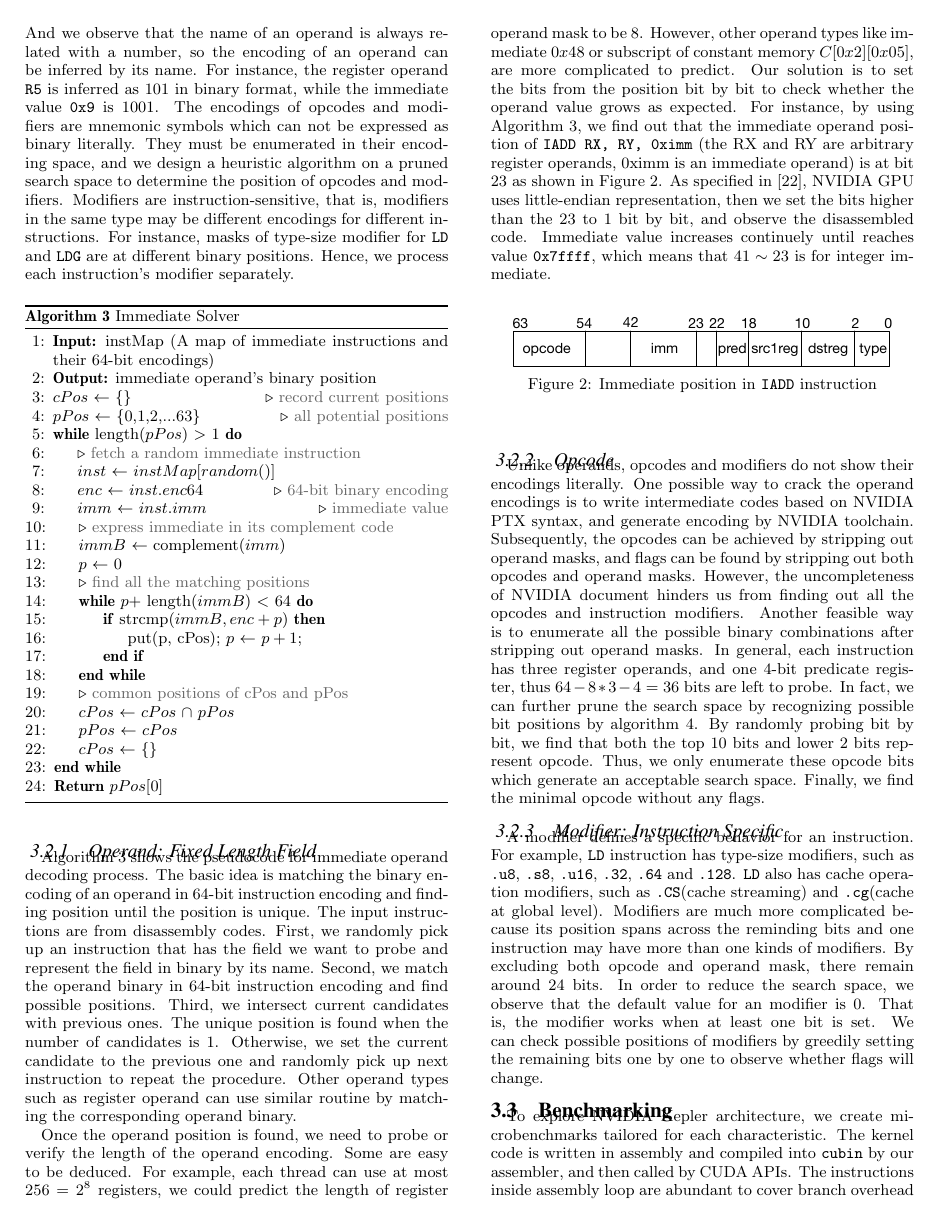
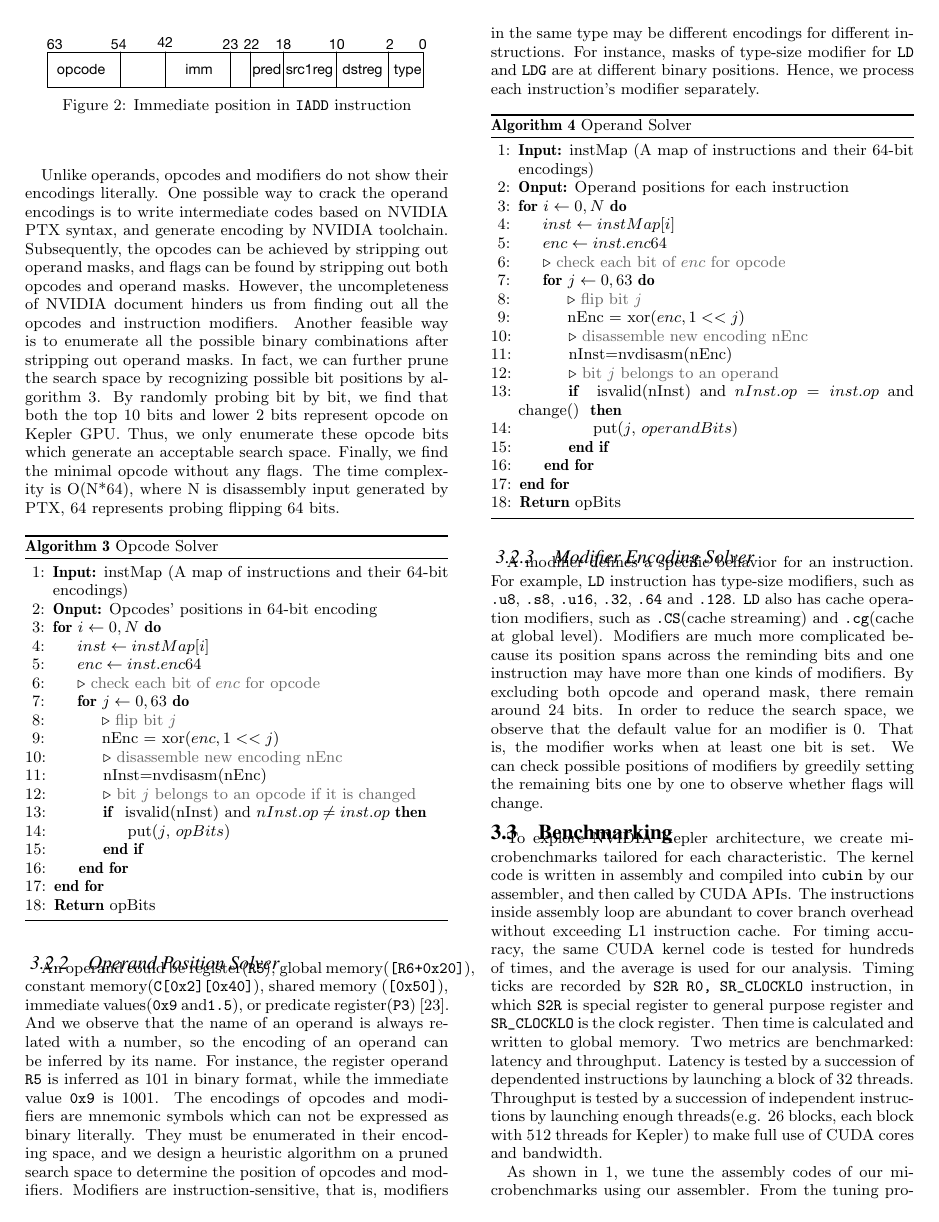
Before and after one commit to fruitfly1026/SGEMM, a LaTeX paper (sgemm.tex, which reads text/solver.tex): page 4 of 14. Compiled offline with pdfLaTeX.

Commit message:
Added new figures

```diff
--- a/text/solver.tex
+++ b/text/solver.tex
@@ -14,3 +14,7 @@ Figure~\ref{fig:imm} shows an assembly instruction consisting of three fields: {
 variable $instMap$, which is the input of our solver.
 %In this way, we generate real assembly instruction and their 64-bit encoding, which is the input of solver algorithm.
 %We disassmble libcublas.so to generate instruction and their corresponing 64-bit encodings. There are $1537123$ different encodings of cublas 7.0 library in total.
+\begin{figure}[htbp]
+\begin{center}
+\includegraphics[scale=0.5]{imm}
+    \caption{Immediate position in {\tt IADD} instruction}
@@ -18,3 +26,51 @@ variable $instMap$, which is the input of our solver.
+Unlike operands, opcodes and modifiers do not show their encodings literally. One possible way to crack the operand
+encodings is to write intermediate codes
+based on NVIDIA PTX syntax, and generate encoding by NVIDIA toolchain.
+%Then, opcode can be got by stripping out operand mask, and flag can be found by stripping out both opcode and operand
+%mask.
+Subsequently, the opcodes can be achieved by stripping out operand masks, and
+flags can be found by stripping out both opcodes and operand masks.
+However, the uncompleteness of NVIDIA document hinders us from finding out all the opcodes and instruction modifiers.
+Another feasible way is to enumerate all the possible binary combinations after stripping out operand masks.
+%In general, each instruction has three register operands, and one 4-bit predicate register, thus $64-8*3-4=36$ bits are left
+%to probe.
+In fact, we can further prune the search space by recognizing possible bit positions by algorithm~\ref{algo:opcode}. By
+randomly probing bit by bit, we find that both the top $10$ bits and lower $2$ bits represent opcode on Kepler GPU.
+%and other bits represent flags.
+Thus, we only enumerate these opcode bits which generate an acceptable search space. Finally, we find
+the minimal opcode without any flags. The time complexity is O(N*64), where N
+is disassembly input generated by PTX, $64$ represents probing flipping 64
+bits.
+
+\begin{algorithm}[htbp]
+      \caption{Opcode Solver}\label{algo:opcode}
+  \begin{algorithmic}[1]
+      \State \textbf {Input:} instMap (A map of instructions and their 64-bit encodings)
+      \State \textbf {Onput:} Opcodes' positions in 64-bit encoding
+      \For {$i \gets 0, N$}
+	  %\LineComment {fetch an instruction from generated database \jled{what's the database?}}
+      \State $inst \gets instMap[i]$
+      \State $enc \gets inst.enc64$
+	  \LineComment {check each bit of $enc$ for opcode}
+      \For {$j \gets 0, 63$}
+      %\LineComment {if bit $j$ not operand bit and its value is 0} % \jled{what about enc[j]!=0? No need to check if it is opcode?}}
+      %\If {notOprd($enc[j]$) and $enc[j] = 0$}
+      \LineComment {flip bit $j$}
+      \State nEnc = xor($enc, 1<<j$)
+	  \LineComment {disassemble new encoding nEnc}
+      \State nInst=nvdisasm(nEnc)
+	  \LineComment {bit $j$ belongs to an opcode if it is changed }
+      \If { isvalid(nInst) and $nInst.op\neq inst.op$}
+      \State put($j$, $opBits$)
+      %\EndIf
+      \EndIf
+      \EndFor
+      \EndFor
+      \State \textbf{Return} opBits %\jled{All instructions' opcodes are stored in opBits?}
+  \end{algorithmic}
+\end{algorithm}
+
+\subsubsection{Operand Position Solver}
 An operand could be register({\tt R5}),
 global memory({\tt [R6+0x20]}), constant memory({\tt C[0x2][0x40]}), shared memory ({\tt [0x50]}),
 immediate values({\tt 0x9} and{\tt1.5}), or predicate register({\tt P3})~\cite{ptx2015isa}. %represented by different .
@@ -27,98 +83,11 @@ determine the position of opcodes and modifiers.
 Modifiers are instruction-sensitive, that is, modifiers in the same type may be different encodings for different instructions.
 For instance, masks of type-size
 modifier for {\tt LD} and {\tt LDG} are at different binary positions. Hence, we process each instruction's modifier separately.
-
 \begin{algorithm}[htbp]
-    \caption{Immediate Solver} %\jled{what about changing ``pushback'' to ``put'' with an increment for p?} \jled{What about use register solver for this algorithm?}}
-      \label{algo:int_solver}
-  \begin{algorithmic}[1]
-      % \LineComment {input is pairs of full instruction and 64-bit encoding}
-      % \LineComment {output is the position of immediate}
-	  \State \textbf{Input:} instMap (A map of immediate instructions and their 64-bit encodings)
-      \State \textbf{Output:} immediate operand's binary position
-      \State $cPos$ $\gets$ \{\} \Comment{record current positions}
-      \State $pPos$ $\gets$ \{0,1,2,...63\} \Comment{all potential positions}
-	  % \LineComment {check if position is unique}
-      \While {length($pPos$) $>$ 1}
-      % \While {$pPos$ $\neq$ NULL}
-      \LineComment {fetch a random immediate instruction}
-      \State $inst$ $\gets$ $instMap[random()]$
-      \State $enc$ $\gets$ $inst.enc64$ \Comment{64-bit binary encoding}
-      \State $imm$ $\gets$ $inst.imm$ \Comment{immediate value}
-	  \LineComment {express immediate in its complement code}
-      \State $immB$ $\gets$ complement($imm$)
-      \State $p$ $\gets$ 0
-      % \State $immLen$ $\gets$ length($immBin$)
-      % \LineComment {match immBin in 64-bit encoding}
-      \LineComment {find all the matching positions}
-      \While {$p+$ length($immB$) < $64$}
-      \If {strcmp($immB,enc+p$)}
-      \State put(p, cPos); $p$ $\gets$ $p+1$;
-      \EndIf
-      \EndWhile
-      \LineComment {common positions of cPos and pPos}
-      \State $cPos$ $\gets$ $cPos$ $\cap$ $pPos$
-      \State $pPos$ $\gets$ $cPos$
-      \State $cPos$ $\gets$ \{\}
-      \EndWhile
-      \State \textbf{Return} $pPos[0]$
-  \end{algorithmic}
-\end{algorithm}
-\subsubsection{Operand: Fixed Length Field}
-Algorithm~\ref{algo:int_solver} shows the pseudocode for immediate operand decoding process.
-The basic idea is matching the binary encoding of an operand in $64$-bit instruction encoding and finding
-position until the position is unique. The input instructions are from disassembly codes.
-First, we randomly pick up an instruction that has the field we want to probe and represent the field in binary by its
-name. Second, we match the operand binary in $64$-bit instruction encoding and find possible positions. Third, we
-intersect current candidates with previous ones. %If the number of candidates is $1$, we find the position.
-The unique position is found when the number of candidates is $1$.
-Otherwise,
-we set the current candidate to the previous one and randomly pick up next instruction to repeat the procedure.
-Other operand types such as register operand can use similar routine by matching the corresponding operand binary.
-
-Once the operand position is found, we need to probe or verify the length of the operand encoding. Some are easy to be
-deduced. For example, each thread can use at most $256=2^{8}$ registers, we could predict the length of register
-operand mask to be $8$.
-However, other operand types like immediate $0x48$ or subscript of constant memory $C[0x2][0x05]$, are more complicated
-to predict. Our solution is to set the bits from the position bit by bit to check whether the operand value grows
-as expected. For instance, by using Algorithm~\ref{algo:int_solver}, we find out that the immediate operand position
-of {\tt IADD RX, RY, 0ximm} (the RX and RY are arbitrary register operands, 0ximm is an immediate operand) is at bit $23$
-as shown in Figure~\ref{fig:imm}. As specified in~\cite{cuda2015programming}, NVIDIA GPU uses little-endian
-representation, then we set the bits higher than the $23$ to $1$ bit by bit, and observe the disassembled code.
-Immediate value increases continuely until reaches value {\tt 0x7ffff}, which means that $41\sim23$ is for integer
-immediate.%No {\tt fffff} immediate was got even if we set bit $42$ to be $1$.
-
-\begin{figure}[htbp]
-\begin{center}
-\includegraphics[scale=0.5]{imm}
-    \caption{Immediate position in {\tt IADD} instruction}
-\label{fig:imm}
-\end{center}
-\end{figure}
-
-\subsubsection{Opcode}
-Unlike operands, opcodes and modifiers do not show their encodings literally. One possible way to crack the operand
-encodings is to write intermediate codes
-based on NVIDIA PTX syntax, and generate encoding by NVIDIA toolchain.
-%Then, opcode can be got by stripping out operand mask, and flag can be found by stripping out both opcode and operand
-%mask.
-Subsequently, the opcodes can be achieved by stripping out operand masks, and
-flags can be found by stripping out both opcodes and operand masks.
-However, the uncompleteness of NVIDIA document hinders us from finding out all the opcodes and instruction modifiers.
-Another feasible way is to enumerate all the possible binary combinations after stripping out operand masks.
-In general, each instruction has three register operands, and one 4-bit predicate register, thus $64-8*3-4=36$ bits are left
-to probe.
-In fact, we can further prune the search space by recognizing possible bit positions by algorithm~\ref{algo:opcode}. By
-randomly probing bit by bit, we find that both the top $10$ bits and lower $2$ bits represent opcode.
-%and other bits represent flags.
-Thus, we only enumerate these opcode bits which generate an acceptable search space. Finally, we find
-the minimal opcode without any flags.
-
-\begin{algorithm}[htbp]
-      \caption{Opcode Solver}\label{algo:opcode}
+      \caption{Operand Solver}\label{algo:operand}
   \begin{algorithmic}[1]
       \State \textbf {Input:} instMap (A map of instructions and their 64-bit encodings)
-      \State \textbf {Onput:} Opcodes' positions in 64-bit encoding
+      \State \textbf {Onput:} Operand positions for each instruction
       \For {$i \gets 0, N$}
 	  %\LineComment {fetch an instruction from generated database \jled{what's the database?}}
       \State $inst \gets instMap[i]$
@@ -132,2 +99,8 @@ the minimal opcode without any flags.
+      \LineComment {flip bit $j$}
+      \State nEnc = xor($enc, 1<<j$)
 	  \LineComment {disassemble new encoding nEnc}
       \State nInst=nvdisasm(nEnc)
+	  \LineComment {bit $j$ belongs to an operand }
+      \If { isvalid(nInst) and $nInst.op = inst.op$ and change() }
+      \State put($j$, $operandBits$)
+      %\EndIf
@@ -141,9 +110,28 @@ the minimal opcode without any flags.
       \State \textbf{Return} opBits %\jled{All instructions' opcodes are stored in opBits?}
   \end{algorithmic}
 \end{algorithm}
-
-\subsubsection{Modifier: Instruction Specific}
-
+%Algorithm~\ref{algo:int_solver} shows the pseudocode for immediate operand decoding process.
+%The basic idea is matching the binary encoding of an operand in $64$-bit instruction encoding and finding
+%position until the position is unique. The input instructions are from disassembly codes.
+%First, we randomly pick up an instruction that has the field we want to probe and represent the field in binary by its
+%name. Second, we match the operand binary in $64$-bit instruction encoding and find possible positions. Third, we
+%intersect current candidates with previous ones. %If the number of candidates is $1$, we find the position.
+%The unique position is found when the number of candidates is $1$.
+%Otherwise,
+%we set the current candidate to the previous one and randomly pick up next instruction to repeat the procedure.
+%Other operand types such as register operand can use similar routine by matching the corresponding operand binary.
+%Once the operand position is found, we need to probe or verify the length of the operand encoding. Some are easy to be
+%deduced. For example, each thread can use at most $256=2^{8}$ registers, we could predict the length of register
+%operand mask to be $8$.
+%However, other operand types like immediate $0x48$ or subscript of constant memory $C[0x2][0x05]$, are more complicated
+%to predict. Our solution is to set the bits from the position bit by bit to check whether the operand value grows
+%as expected. For instance, by using Algorithm~\ref{algo:int_solver}, we find out that the immediate operand position
+%of {\tt IADD RX, RY, 0ximm} (the RX and RY are arbitrary register operands, 0ximm is an immediate operand) is at bit $23$
+%as shown in Figure~\ref{fig:imm}. As specified in~\cite{cuda2015programming}, NVIDIA GPU uses little-endian
+%representation, then we set the bits higher than the $23$ to $1$ bit by bit, and observe the disassembled code.
+%Immediate value increases continuely until reaches value {\tt 0x7ffff}, which means that $41\sim23$ is for integer
+%immediate.%No {\tt fffff} immediate was got even if we set bit $42$ to be $1$.
+\subsubsection{Modifier Encoding Solver}
 A modifier defines a specific behavior for an instruction. For example,
 {\tt LD} instruction has type-size modifiers, such as {\tt .u8}, {\tt .s8}, {\tt .u16}, {\tt .32}, {\tt .64} and {\tt
 .128}. {\tt LD} also has cache operation modifiers, such as {\tt .CS}(cache streaming) and {\tt .cg}(cache at global
```
Also changed, not shown: text/Background.tex (+1 -2 lines), text/evaluation.tex (+44 -9 lines), Figures/1k2k4k.eps (added), Figures/1k4k1k.eps (added), Figures/4k1k4k.eps (added), Figures/4k2k1k.eps (added), Figures/tn_192.eps (added), text/solver.tex (14 more changed lines).
